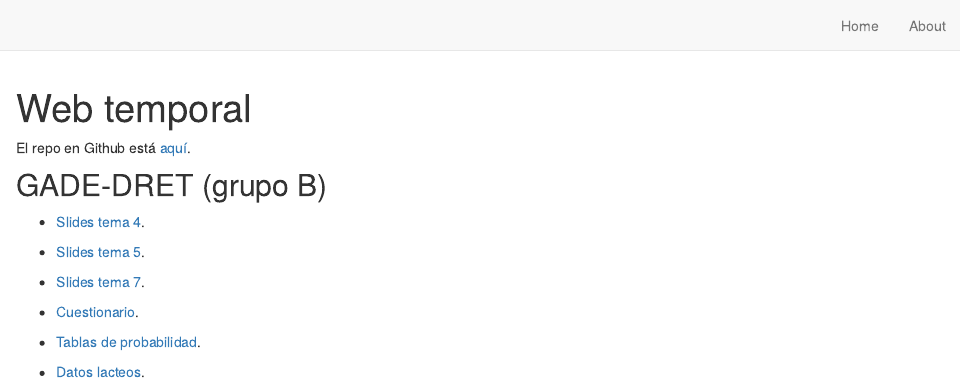
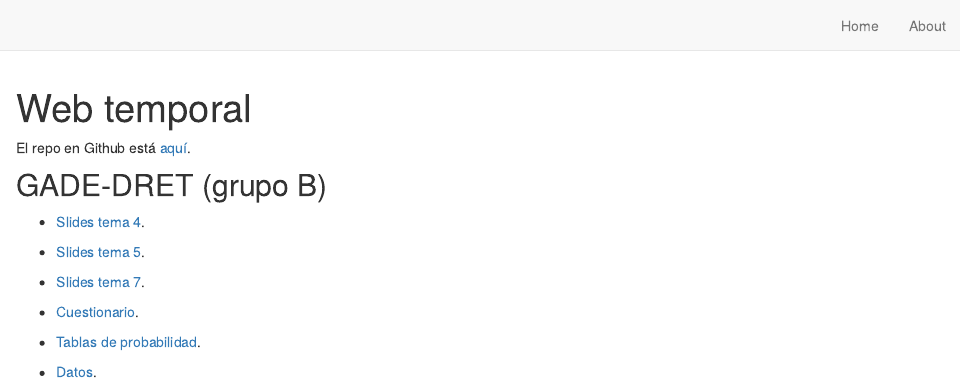
Before and after one commit to perezp44/web.temporal, an R Markdown document (index.Rmd): the page in a window 1100 px wide, from its top. Rendered offline with R 4.5, knitr and Pandoc, with nearby package versions; drawn as R Markdown's standard HTML page in place of the format the file asks for.

Commit message:
econometria datos

```diff
--- a/index.Rmd
+++ b/index.Rmd
@@ -31,4 +31,4 @@ El repo en Github está [aquí](https://github.com/perezp44/web.temporal).
 
 - [Tablas de probabilidad](./econometria_gadedret/tablas_probabilidad.pdf){target="_blank"}.
 
-- [Datos lacteos](./econometria_gadedret/datos_lacteos.gdt){target="_blank"}.
+- [Datos](./econometria_gadedret/datos.zip){target="_blank"}.
```
Also changed, not shown: docs/search.json, 5 other files.
